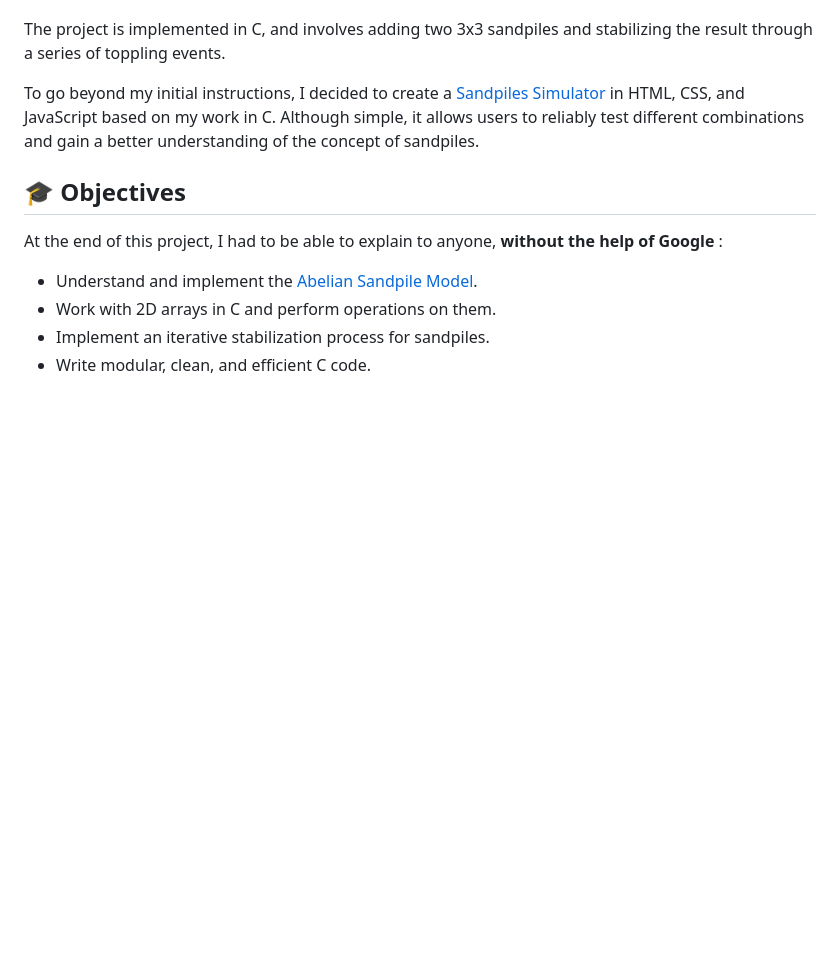
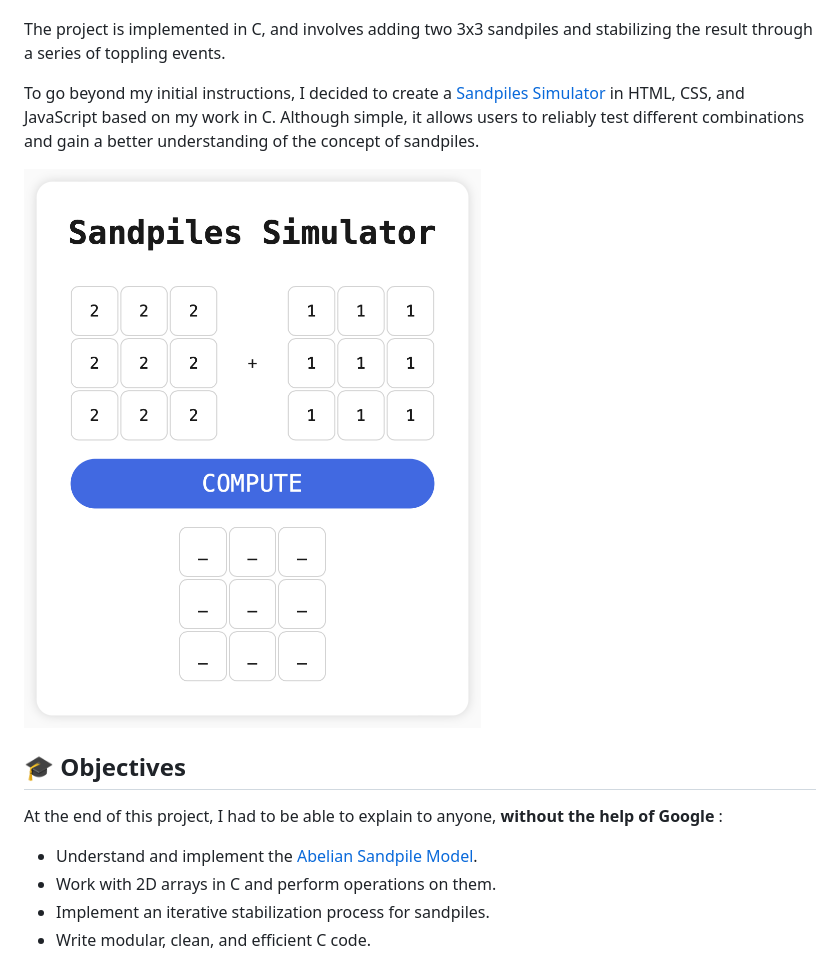
Before and after one commit to fchavonet/holbertonschool-interview, a Markdown page: sandpiles/README.md, the part around the change. Drawn GitHub-style; pictures changed too: resources/images/sandpiles_simulator.png (added); blank space fills up the shorter version.

Commit message:
Adding Sandpiles Simulator screenshot in `README.md`.

```diff
--- a/sandpiles/README.md
+++ b/sandpiles/README.md
@@ -36,6 +36,8 @@ To understand the concept more visually, you can watch this [YouTube video](http
 The project is implemented in C, and involves adding two 3x3 sandpiles and stabilizing the result through a series of toppling events.
 
 To go beyond my initial instructions, I decided to create a [Sandpiles Simulator](https://fchavonet.github.io/holbertonschool-interview/sandpiles/sandpiles_simulator/) in HTML, CSS, and JavaScript based on my work in C. Although simple, it allows users to reliably test different combinations and gain a better understanding of the concept of sandpiles.
+
+<img src="../resources/images/sandpiles_simulator.png">
 
 ## 🎓 <span id="objectives">Objectives</span>
 
```
